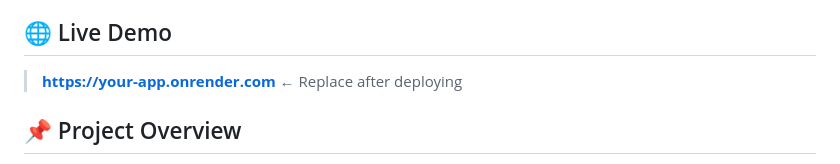
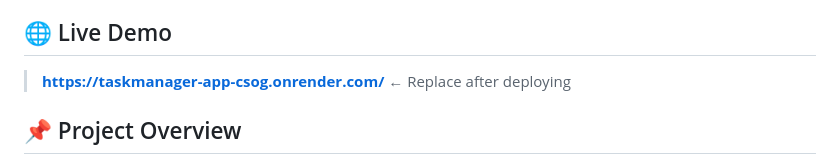
Before and after one commit to Arun-bytecoder/TaskManager-app, a Markdown page: README.md, the part around the change. Rendered like a GitHub page.

```diff
--- a/README.md
+++ b/README.md
@@ -3,7 +3,7 @@
 A full-stack Task Manager web application built with FastAPI, SQLite, JWT authentication, and a clean responsive frontend.
 
 ## 🌐 Live Demo
-> **https://your-app.onrender.com** ← Replace after deploying
+> **https://taskmanager-app-csog.onrender.com/** ← Replace after deploying
 
 ## 📌 Project Overview
 
```
